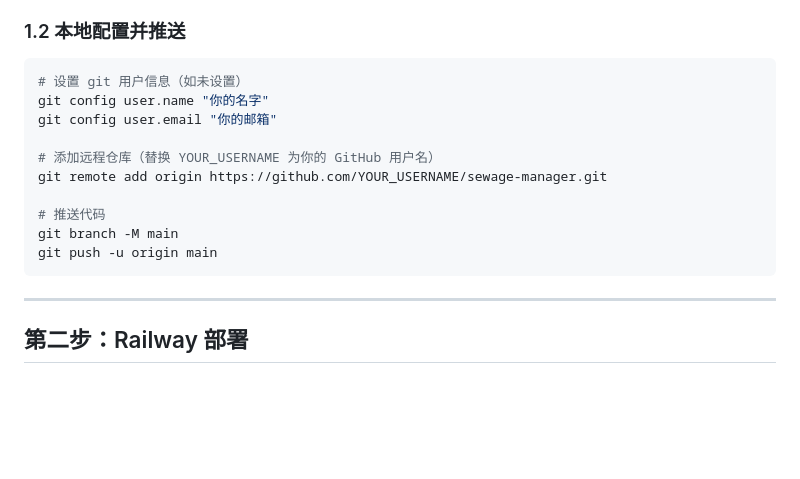
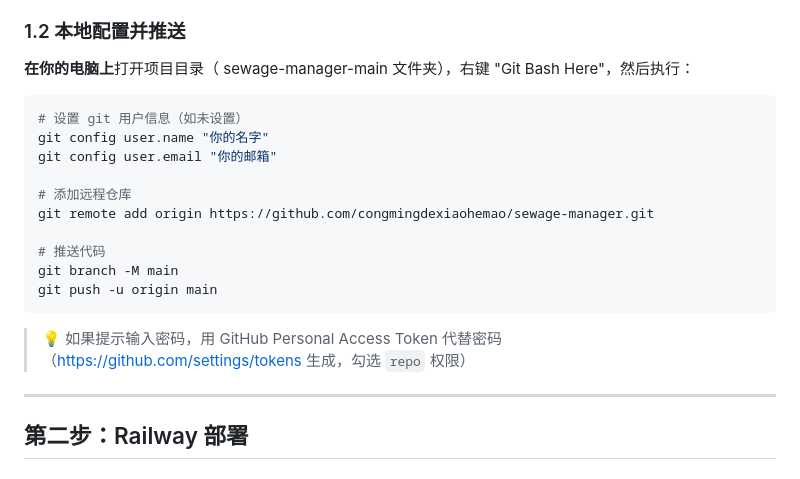
Before and after one commit to congmingdexiaoheimao/sewage-manager, a Markdown page: DEPLOY.md, the part around the change. Drawn GitHub-style; blank space fills up the shorter version.

Commit message:
docs: 更新部署指南

````diff
--- a/DEPLOY.md
+++ b/DEPLOY.md
@@ -17,18 +17,22 @@
 
 ### 1.2 本地配置并推送
 
+**在你的电脑上**打开项目目录（ sewage-manager-main 文件夹），右键 "Git Bash Here"，然后执行：
+
 ```bash
 # 设置 git 用户信息（如未设置）
 git config user.name "你的名字"
 git config user.email "你的邮箱"
 
-# 添加远程仓库（替换 YOUR_USERNAME 为你的 GitHub 用户名）
-git remote add origin https://github.com/YOUR_USERNAME/sewage-manager.git
+# 添加远程仓库
+git remote add origin https://github.com/congmingdexiaohemao/sewage-manager.git
 
 # 推送代码
 git branch -M main
 git push -u origin main
 ```
+
+> 💡 如果提示输入密码，用 GitHub Personal Access Token 代替密码（https://github.com/settings/tokens 生成，勾选 `repo` 权限）
 
 ---
 
````
